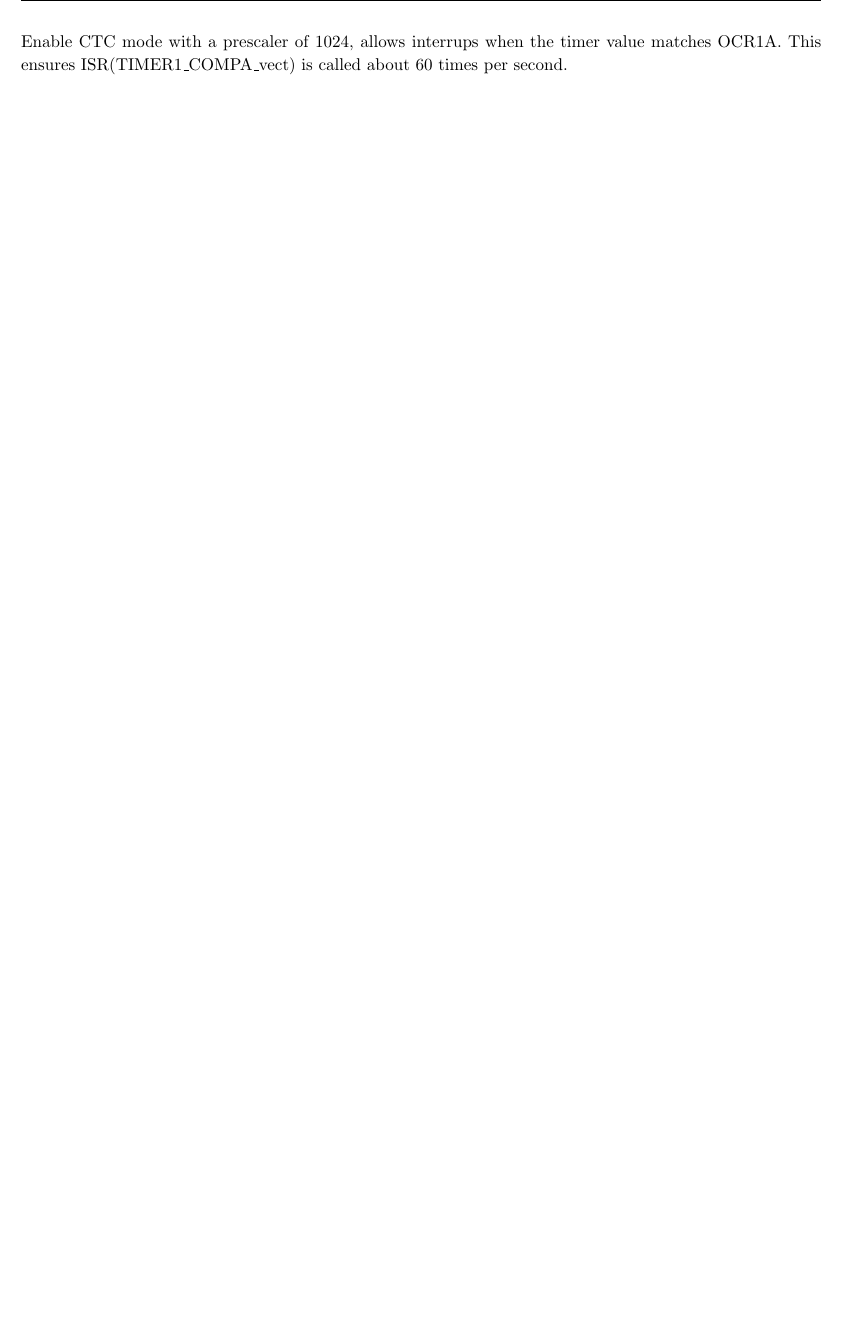
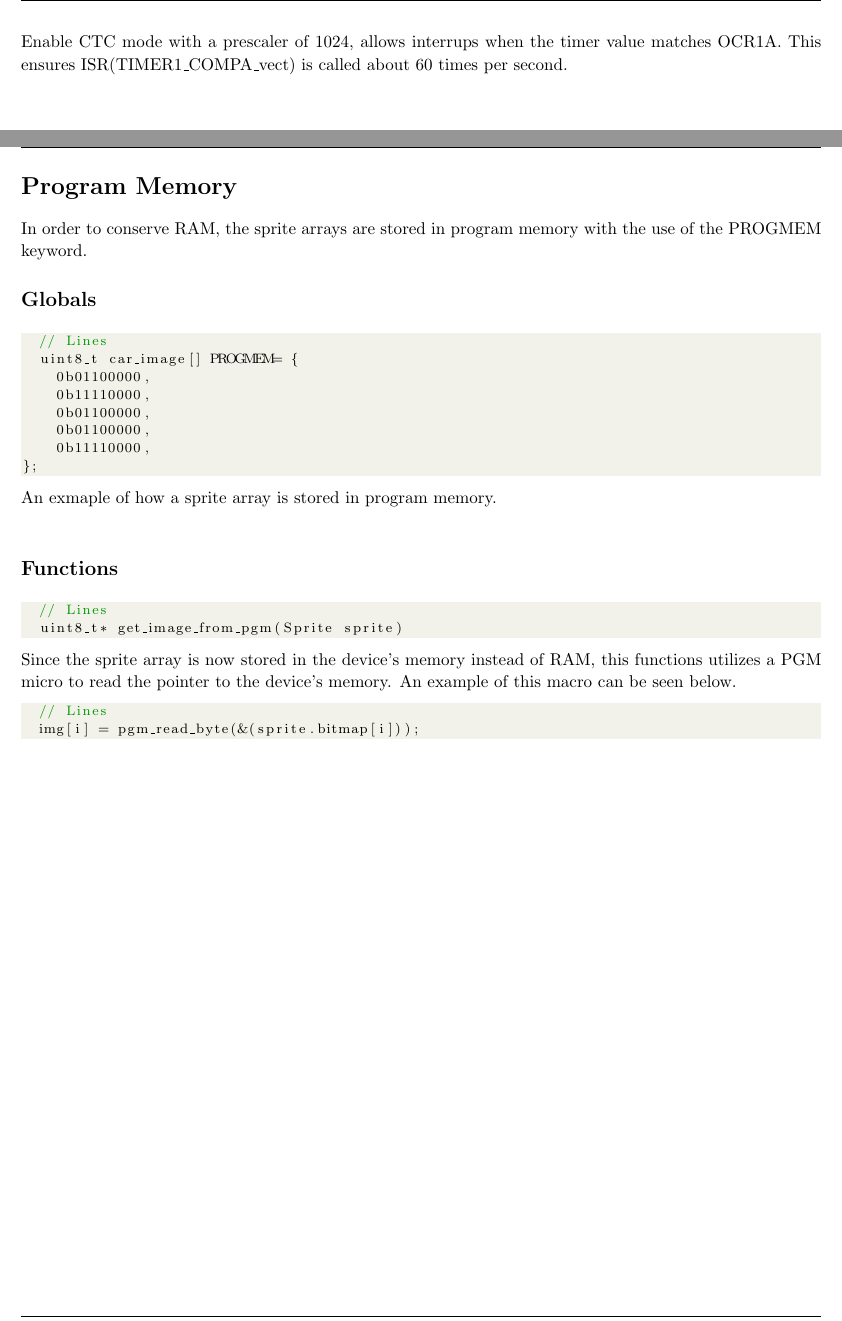
Before and after one commit to pedrohva/Zombie_Race, a LaTeX document (Report/a2_n9424342_Report.tex): part of page 34 of 35 before the commit and two parts of pages 34 and 35 of 37 after it, the two joined at a grey line, cut so that both start at the same text, the shorter picture padded with empty space. Compiled offline with pdfLaTeX.

```diff
--- a/Report/a2_n9424342_Report.tex
+++ b/Report/a2_n9424342_Report.tex
@@ -1411,6 +1411,47 @@
 \clearpage
 
 %----------------------------------------------------------------------------------------
+%	PROGRAM MEMORY
+%----------------------------------------------------------------------------------------
+\section{Program Memory}
+In order to conserve RAM, the sprite arrays are stored in program memory with the use of the PROGMEM keyword.
+
+\subsection*{Globals}
+\begin{lstlisting}[style=CStyle]
+	// Lines
+	uint8_t car_image[] PROGMEM= {
+    0b01100000,
+    0b11110000,
+    0b01100000,
+    0b01100000,
+    0b11110000,
+};
+\end{lstlisting}
+An exmaple of how a sprite array is stored in program memory.
+\newline
+
+\subsection*{Functions}
+\begin{lstlisting}[style=CStyle]
+	// Lines
+	uint8_t* get_image_from_pgm(Sprite sprite)
+\end{lstlisting}
+Since the sprite array is now stored in the device's memory instead of RAM, this functions utilizes a PGM micro to read the pointer to the device's memory. An example of this macro can be seen below.
+\begin{lstlisting}[style=CStyle]
+	// Lines
+	img[i] = pgm_read_byte(&(sprite.bitmap[i]));
+\end{lstlisting}
+
+\clearpage
+
+%----------------------------------------------------------------------------------------
+%	BIDIRECTIONAL USB COMMUNICATION
+%----------------------------------------------------------------------------------------
+\section{Bidirectional USB communication}
+
+
+\clearpage
+
+%----------------------------------------------------------------------------------------
 %	CONCLUSION
 %----------------------------------------------------------------------------------------
 \section{Conclusion}
```
Also changed, not shown: Report/a2_n9424342_Report.pdf, 2 other files.
